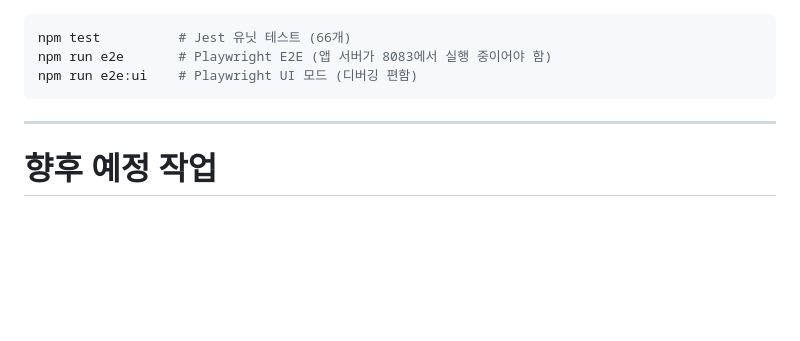
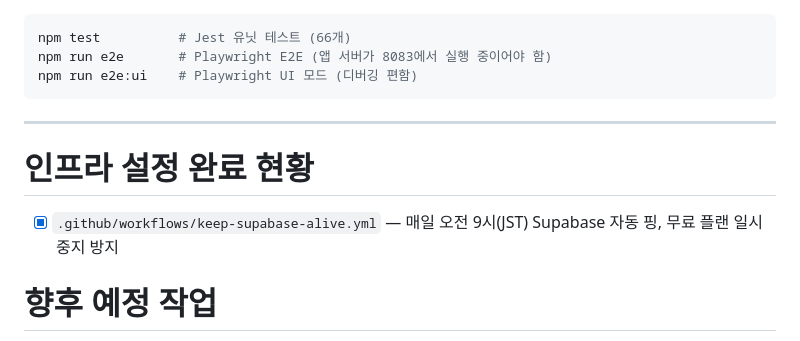
Before and after one commit to JiwoongAhn/japanproject2, a Markdown page: CLAUDE.md, the part around the change. GitHub-like rendering; blank space fills up the shorter version.

```diff
--- a/CLAUDE.md
+++ b/CLAUDE.md
@@ -108,6 +108,10 @@ npm run e2e:ui    # Playwright UI 모드 (디버깅 편함)
 
 ---
 
+# 인프라 설정 완료 현황
+
+- [x] `.github/workflows/keep-supabase-alive.yml` — 매일 오전 9시(JST) Supabase 자동 핑, 무료 플랜 일시 중지 방지
+
 # 향후 예정 작업
 - **RevenueCAT MCP** — 프리미엄 기능 개발 시작 전에 추가할 것 (작업 전 사용자에게 먼저 확인)
 
```
Also changed, not shown: .claude/commands/create-e2e-test.md (added, +126 -0 lines), docs/unit-test-plan.md (added, +210 -0 lines).
